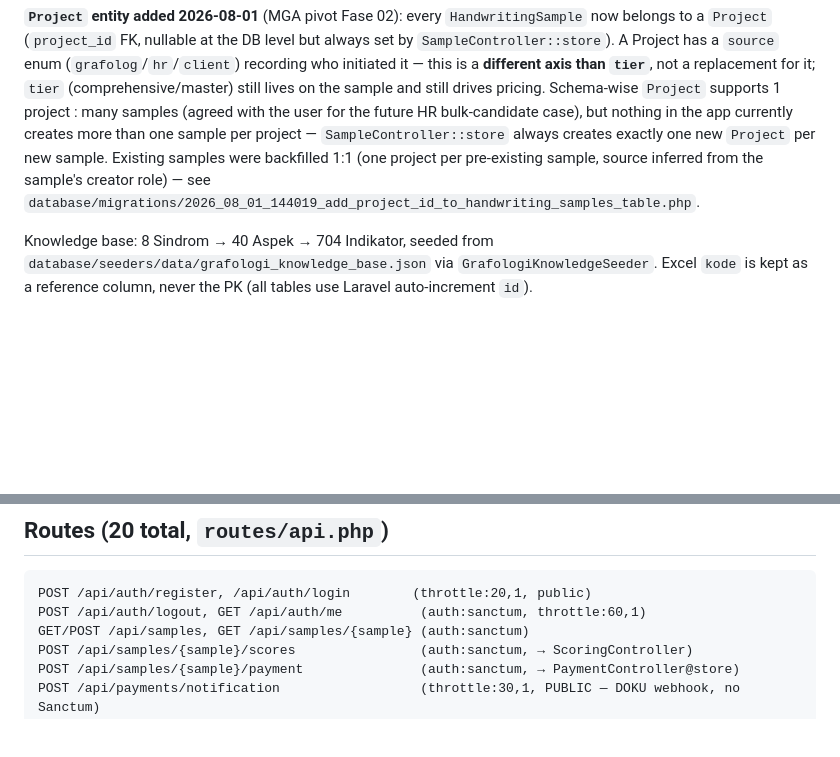
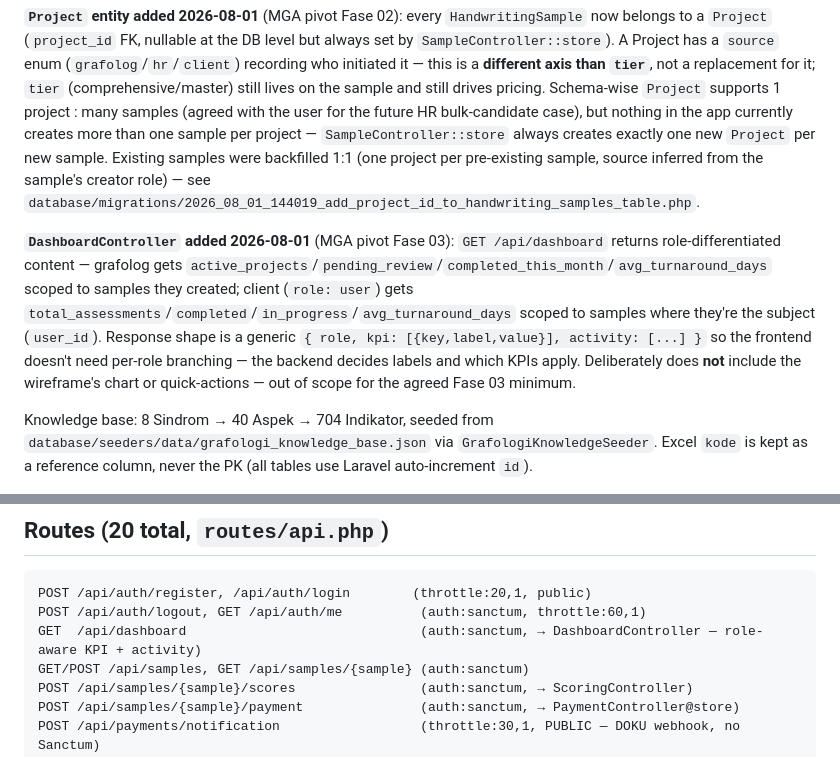
Before and after one commit to randisun05/grafolog, a Markdown page: CLAUDE.md, 2 parts joined by grey strips. GitHub-like rendering; blank space fills up the shorter version.

Commit message:
Update CLAUDE.md for Fase 03 dashboard
Co-Authored-By: Claude Sonnet 5 <noreply@anthropic.com>

````diff
--- a/CLAUDE.md
+++ b/CLAUDE.md
@@ -35,6 +35,17 @@ were backfilled 1:1 (one project per pre-existing sample, source inferred
 from the sample's creator role) — see
 `database/migrations/2026_08_01_144019_add_project_id_to_handwriting_samples_table.php`.
 
+**`DashboardController` added 2026-08-01** (MGA pivot Fase 03):
+`GET /api/dashboard` returns role-differentiated content — grafolog gets
+`active_projects`/`pending_review`/`completed_this_month`/`avg_turnaround_days`
+scoped to samples they created; client (`role: user`) gets
+`total_assessments`/`completed`/`in_progress`/`avg_turnaround_days` scoped
+to samples where they're the subject (`user_id`). Response shape is a
+generic `{ role, kpi: [{key,label,value}], activity: [...] }` so the
+frontend doesn't need per-role branching — the backend decides labels and
+which KPIs apply. Deliberately does **not** include the wireframe's chart
+or quick-actions — out of scope for the agreed Fase 03 minimum.
+
 Knowledge base: 8 Sindrom → 40 Aspek → 704 Indikator, seeded from
 `database/seeders/data/grafologi_knowledge_base.json` via
 `GrafologiKnowledgeSeeder`. Excel `kode` is kept as a reference column, never
@@ -74,6 +85,7 @@ the process's `Path` before assuming it's a `guratan-api` bug.
 ```
 POST /api/auth/register, /api/auth/login        (throttle:20,1, public)
 POST /api/auth/logout, GET /api/auth/me          (auth:sanctum, throttle:60,1)
+GET  /api/dashboard                              (auth:sanctum, → DashboardController — role-aware KPI + activity)
 GET/POST /api/samples, GET /api/samples/{sample} (auth:sanctum)
 POST /api/samples/{sample}/scores                (auth:sanctum, → ScoringController)
 POST /api/samples/{sample}/payment               (auth:sanctum, → PaymentController@store)
````
Also changed, not shown: other parts of CLAUDE.md (+1 -1 lines).
